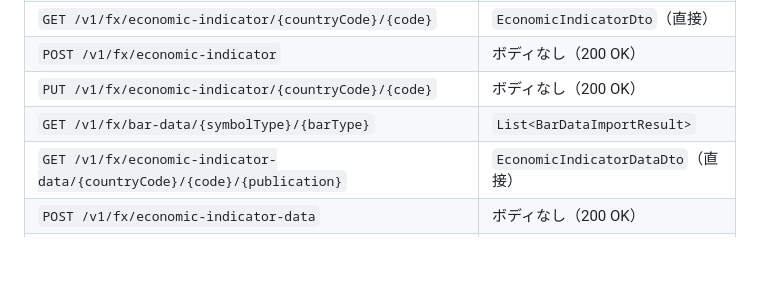
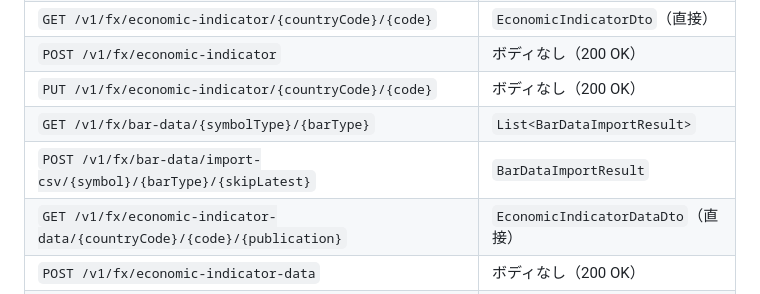
Before and after one commit to next-evolution/sandbox-api-springboot, a Markdown page: docs/api.md, the part around the change. Drawn GitHub-style; blank space fills up the shorter version.

```diff
--- a/docs/api.md
+++ b/docs/api.md
@@ -41,6 +41,7 @@
 | `POST /v1/fx/economic-indicator` | ボディなし（200 OK） |
 | `PUT /v1/fx/economic-indicator/{countryCode}/{code}` | ボディなし（200 OK） |
 | `GET /v1/fx/bar-data/{symbolType}/{barType}` | `List<BarDataImportResult>` |
+| `POST /v1/fx/bar-data/import-csv/{symbol}/{barType}/{skipLatest}` | `BarDataImportResult` |
 | `GET /v1/fx/economic-indicator-data/{countryCode}/{code}/{publication}` | `EconomicIndicatorDataDto`（直接） |
 | `POST /v1/fx/economic-indicator-data` | ボディなし（200 OK） |
 | `PUT /v1/fx/economic-indicator-data/{countryCode}/{code}/{publication}` | ボディなし（200 OK） |
```
Also changed, not shown: docs/architecture.md (+3 -2 lines).
